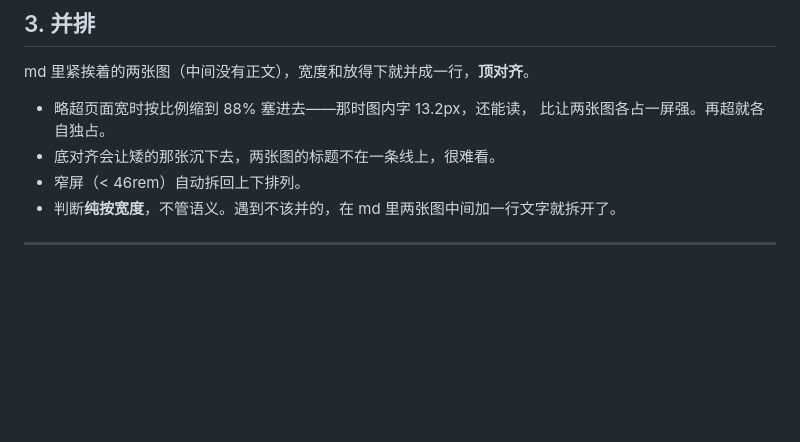
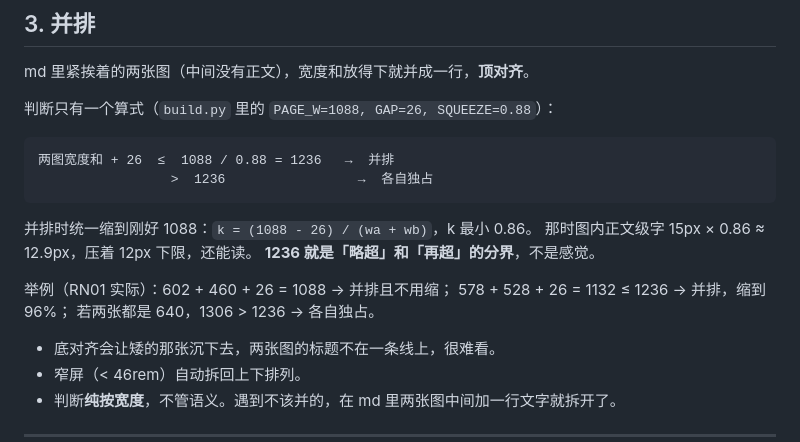
Before and after one commit to Markwcl2004/notes, a Markdown page: SOP-排版.md, the part around the change. GitHub-like rendering; blank space fills up the shorter version.

Commit message:
SOP 补上并排的具体阈值
复核时发现「略超」「再超」只有定性描述没有数：分界是 1236px
（= 1088 / 0.88），并排时统一缩到 1088，k 最小 0.86。

Co-Authored-By: Claude Opus 5 (1M context) <noreply@anthropic.com>

````diff
--- a/SOP-排版.md
+++ b/SOP-排版.md
@@ -76,8 +76,21 @@ CSS         width: min(100%, var(--w))
 
 md 里紧挨着的两张图（中间没有正文），宽度和放得下就并成一行，**顶对齐**。
 
-- 略超页面宽时按比例缩到 88% 塞进去——那时图内字 13.2px，还能读，
-  比让两张图各占一屏强。再超就各自独占。
+判断只有一个算式（`build.py` 里的 `PAGE_W=1088, GAP=26, SQUEEZE=0.88`）：
+
+```
+两图宽度和 + 26  ≤  1088 / 0.88 = 1236   →  并排
+                 >  1236                 →  各自独占
+```
+
+并排时统一缩到刚好 1088：`k = (1088 - 26) / (wa + wb)`，k 最小 0.86。
+那时图内正文级字 15px × 0.86 ≈ 12.9px，压着 12px 下限，还能读。
+**1236 就是「略超」和「再超」的分界**，不是感觉。
+
+举例（RN01 实际）：602 + 460 + 26 = 1088 → 并排且不用缩；
+578 + 528 + 26 = 1132 ≤ 1236 → 并排，缩到 96%；
+若两张都是 640，1306 > 1236 → 各自独占。
+
 - 底对齐会让矮的那张沉下去，两张图的标题不在一条线上，很难看。
 - 窄屏（< 46rem）自动拆回上下排列。
 - 判断**纯按宽度**，不管语义。遇到不该并的，在 md 里两张图中间加一行文字就拆开了。
````
